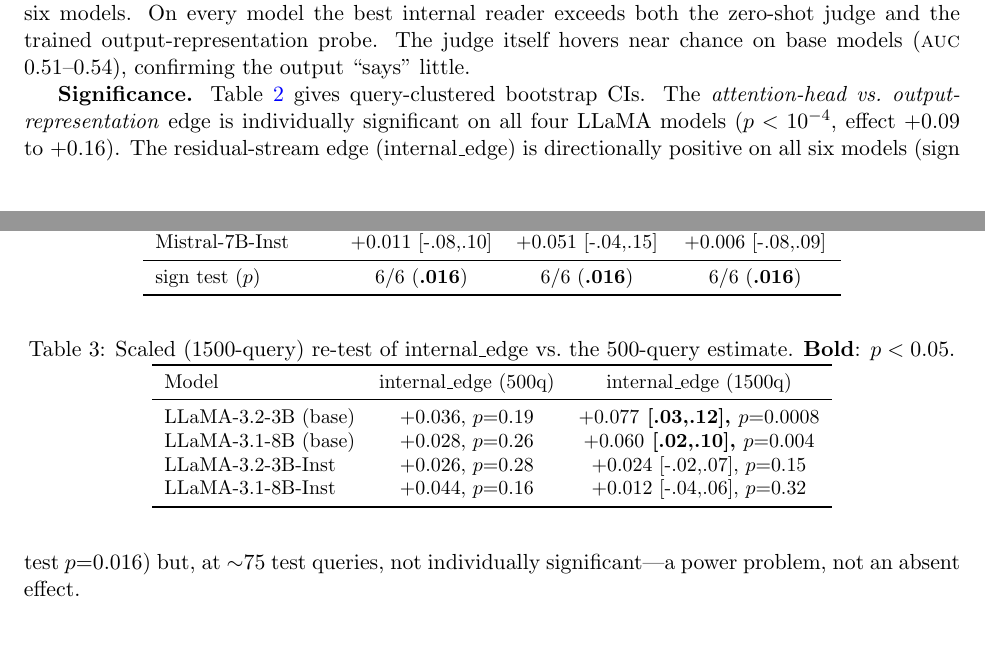
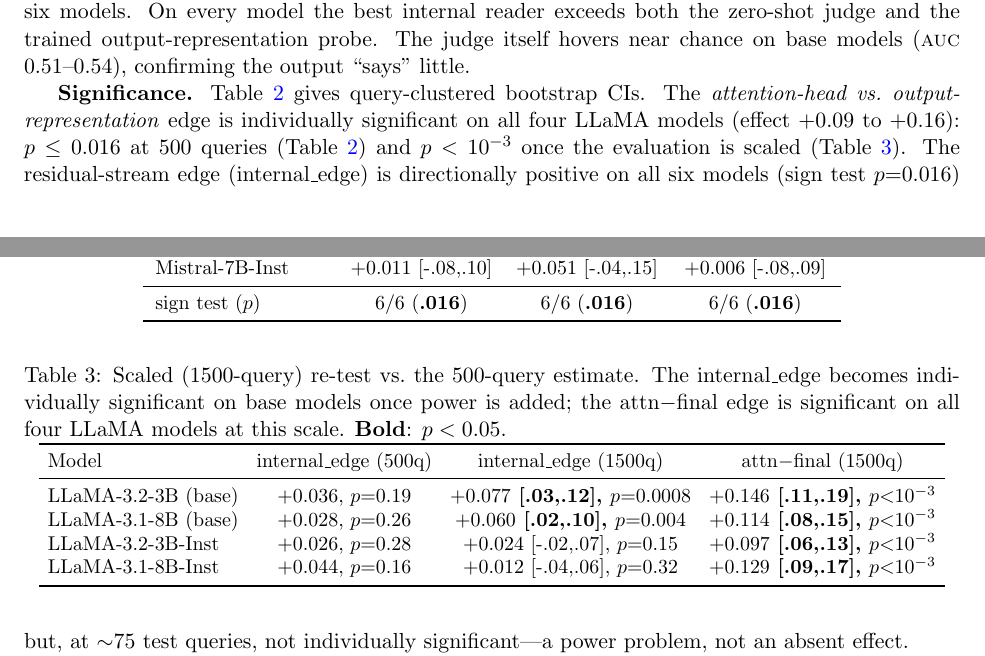
Before and after one commit to new-life-fch/my_paper_project, a LaTeX paper (paper/main.tex): two parts of pages 3 and 4 of 8, joined at a grey line, cut so that both start at the same text, the shorter picture padded with empty space. Compiled offline with pdfLaTeX.

Commit message:
fix(paper-A): P5 abstract↔表格数字对齐——attn-final p 值给可见出处 + 精度规范
审稿(顶会 reviewer agent)m5/P5:abstract 称 attn-final "each p<1e-4" 但
正文找不到出处表(Table 2 是 500q p≈0.012-0.016,p<1e-4 来自 q1500 仅在 REPORT)。
- abstract / 正文改为诚实分级:500q p≤0.016(Table 2)→ scaled p<1e-3(Table 3)。
- p<1e-4 收紧为 p<1e-3:bootstrap=5000 下 p_le0=0 仅说明 <2e-4,1e-4 超分辨率。
- Table 3(scale)新增 attn-final(1500q)列(3B+0.146/8B+0.114/3B-Inst+0.097/
  8B-Inst+0.129,均 p<1e-3),让 abstract 的显著性主张有正文可见来源。
数字全部取自 results/significance_q1500.json。PDF 重编译无 undefined/overfull。

Co-Authored-By: Claude Opus 4.8 <noreply@anthropic.com>

```diff
--- a/paper/main.tex
+++ b/paper/main.tex
@@ -197,7 +197,9 @@ Mistral-7B-Instruct-v0.3 & 32 & 0.621 & 0.616 & 0.628 & \textbf{0.667} \\
 
 \textbf{Significance.} Table~\ref{tab:sig} gives query-clustered bootstrap
 CIs. The \emph{attention-head vs.\ output-representation} edge is individually
-significant on all four LLaMA models ($p<10^{-4}$, effect $+0.09$ to $+0.16$).
+significant on all four LLaMA models (effect $+0.09$ to $+0.16$): $p\le0.016$
+at 500 queries (Table~\ref{tab:sig}) and $p<10^{-3}$ once the evaluation is
+scaled (Table~\ref{tab:scale}).
 The residual-stream edge (internal\_edge) is directionally positive on all six
 models (sign test $p{=}0.016$) but, at $\sim$75 test queries, not individually
 significant---a power problem, not an absent effect.
@@ -234,17 +236,20 @@ models---a mechanistic signal we return to below.
 
 \begin{table}[t]
 \centering\small
-\caption{Scaled (1500-query) re-test of internal\_edge vs.\ the 500-query
-estimate. \textbf{Bold}: $p<0.05$.}
+\setlength{\tabcolsep}{4.5pt}
+\caption{Scaled (1500-query) re-test vs.\ the 500-query estimate. The
+internal\_edge becomes individually significant on base models once power is
+added; the attn$-$final edge is significant on all four LLaMA models at this
+scale. \textbf{Bold}: $p<0.05$.}
 \label{tab:scale}
-\begin{tabular}{lcc}
+\begin{tabular}{lccc}
 \toprule
-Model & internal\_edge (500q) & internal\_edge (1500q) \\
+Model & internal\_edge (500q) & internal\_edge (1500q) & attn$-$final (1500q) \\
 \midrule
-LLaMA-3.2-3B (base) & $+0.036$, $p{=}0.19$ & \textbf{$+0.077$ [.03,.12], $p{=}0.0008$} \\
-LLaMA-3.1-8B (base) & $+0.028$, $p{=}0.26$ & \textbf{$+0.060$ [.02,.10], $p{=}0.004$} \\
-LLaMA-3.2-3B-Inst   & $+0.026$, $p{=}0.28$ & $+0.024$ [-.02,.07], $p{=}0.15$ \\
-LLaMA-3.1-8B-Inst   & $+0.044$, $p{=}0.16$ & $+0.012$ [-.04,.06], $p{=}0.32$ \\
+LLaMA-3.2-3B (base) & $+0.036$, $p{=}0.19$ & \textbf{$+0.077$ [.03,.12], $p{=}0.0008$} & \textbf{$+0.146$ [.11,.19], $p{<}10^{-3}$} \\
+LLaMA-3.1-8B (base) & $+0.028$, $p{=}0.26$ & \textbf{$+0.060$ [.02,.10], $p{=}0.004$} & \textbf{$+0.114$ [.08,.15], $p{<}10^{-3}$} \\
+LLaMA-3.2-3B-Inst   & $+0.026$, $p{=}0.28$ & $+0.024$ [-.02,.07], $p{=}0.15$ & \textbf{$+0.097$ [.06,.13], $p{<}10^{-3}$} \\
+LLaMA-3.1-8B-Inst   & $+0.044$, $p{=}0.16$ & $+0.012$ [-.04,.06], $p{=}0.32$ & \textbf{$+0.129$ [.09,.17], $p{<}10^{-3}$} \\
 \bottomrule
 \end{tabular}
 \end{table}
```
Also changed, not shown: paper/main.pdf, paper/main.tex (2 more changed lines).
